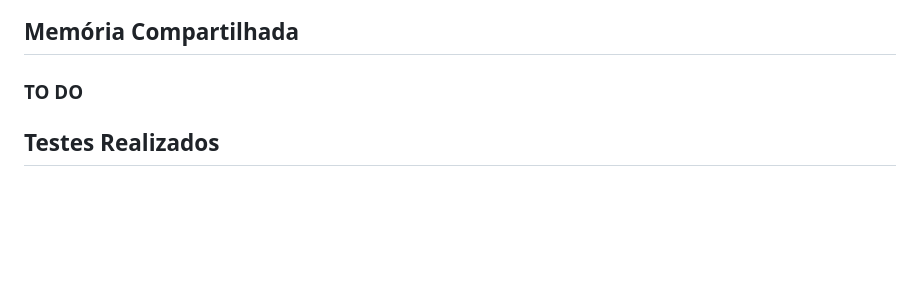
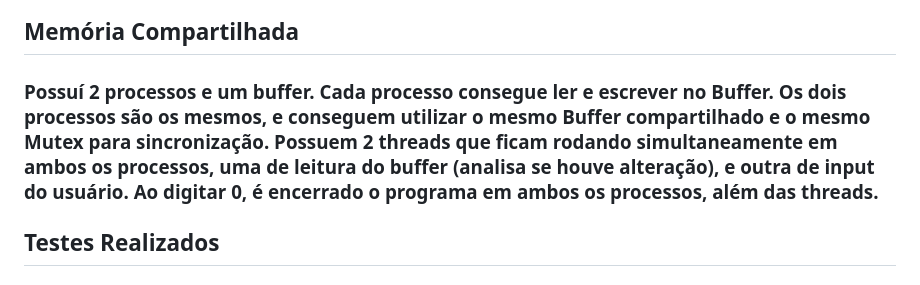
Before and after one commit to Linn-sys/ProjetoRA1-GP10, a Markdown page: documentos/README.md, the part around the change. Drawn GitHub-style; blank space fills up the shorter version.

Commit message:
Atualização README

```diff
--- a/documentos/README.md
+++ b/documentos/README.md
@@ -11,7 +11,7 @@
 ### Têm-se um **Servidor Socket** (arquivo c++) que é iniciado na porta 54000 e um **Cliente Socket** (arquivo c++) que se conecta nessa mesma porta, e quando o cliente envia uma mensagem para o servidor, essa troca de informações é acompanhada e registrada pelo servidor node, que recupera as mensagens e envia para o front, mostrando na tela a mensagem *X* enviada do cliente, e o aviso de que o servidor recebeu *X* mensagem.
 
 ## Memória Compartilhada
-### TO DO
+### Possuí 2 processos e um buffer. Cada processo consegue ler e escrever no Buffer. Os dois processos são os mesmos, e conseguem utilizar o mesmo Buffer compartilhado e o mesmo Mutex para sincronização. Possuem 2 threads que ficam rodando simultaneamente em ambos os processos, uma de leitura do buffer (analisa se houve alteração), e outra de input do usuário. Ao digitar 0, é encerrado o programa em ambos os processos, além das threads.
 
 ## Testes Realizados
 ### Testamos a possibilidade de enviar dados dos 2 processos na memória compartilhada e o envio é bidirecional com sucesso, a funcionalidade de encerramentos de todos os 3 tipos de programa e todos encerram adequadamente, a formatação JSON do estado do programa funciona totalmente.
```
